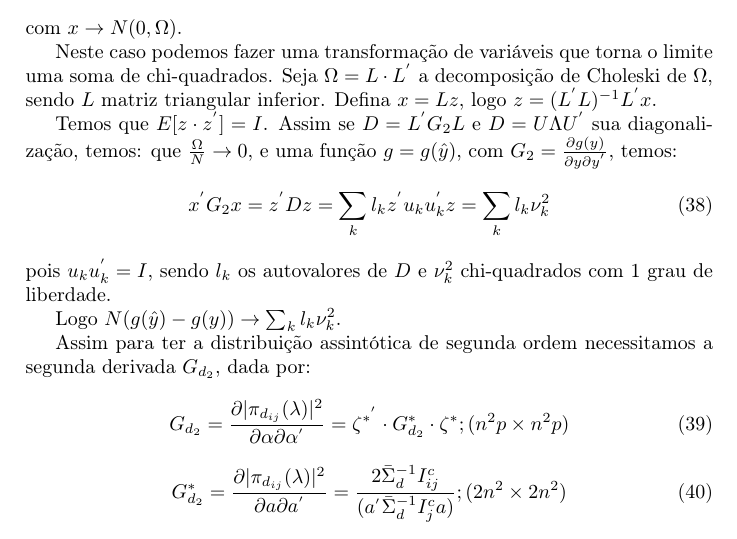
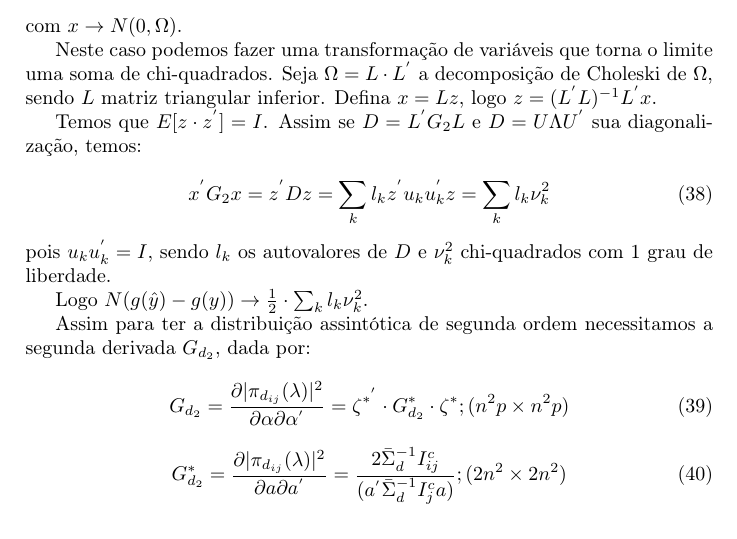
Before and after one commit to cstein06/pdc-python, a LaTeX paper (pdc/src/docs/asymp theory.tex): part of page 5 of 10, cut so that both start at the same text. Compiled offline with pdfLaTeX.

Commit message:
pequenos erros

```diff
--- a/pdc/src/docs/asymp theory.tex
+++ b/pdc/src/docs/asymp theory.tex
@@ -229,13 +229,13 @@ com $x \to N(0, \Omega)$.
 Neste caso podemos fazer uma transformação de variáveis que torna o limite uma soma de chi-quadrados. Seja $\Omega = L \cdot L^{'}$ a decomposição de Choleski de $\Omega$, sendo $L$ matriz triangular inferior. Defina $x = Lz$, logo $z = (L^{'}L)^{-1} L^{'} x$.
 
 Temos que $E[z \cdot z^{'}] = I$. Assim se $D = L^{'} G_2 L$ e $D = U \Lambda U^{'}$ sua diagonalização, temos:
-que $\frac{\Omega}{N} \to 0$, e uma função $g = g(\hat{y})$, com $G_2 = \frac{\partial g(y)}{\partial y \partial y^{'}}$, temos:
+
 \begin{equation}
 x^{'} G_{2} x = z^{'} D z = \sum_{k} {l_{k} z^{'} u_{k} u_{k}^{'} z} = \sum_{k} {l_{k} \nu_{k}^{2}}
 \end{equation}
 pois $u_{k} u_{k}^{'} = I$, sendo $l_{k}$ os autovalores de $D$ e $\nu_{k}^{2}$ chi-quadrados com 1 grau de liberdade.
 
-Logo $N (g(\hat{y}) - g(y)) \to \sum_{k} {l_{k} \nu_{k}^{2}}$.
+Logo $N (g(\hat{y}) - g(y)) \to \frac{1}{2} \cdot \sum_{k} {l_{k} \nu_{k}^{2}}$.
 
 Assim para ter a distribuição assintótica de segunda ordem necessitamos a segunda derivada $G_{d_2}$, dada por:
 \begin{equation}
```
